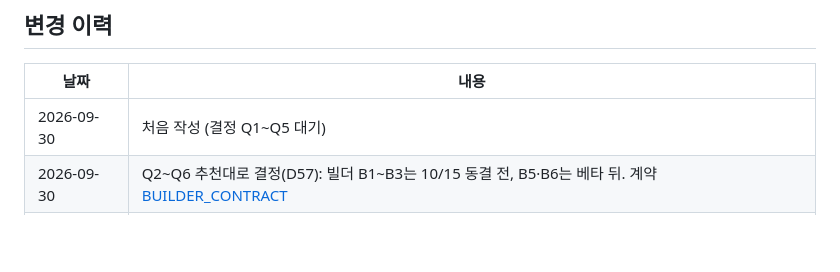
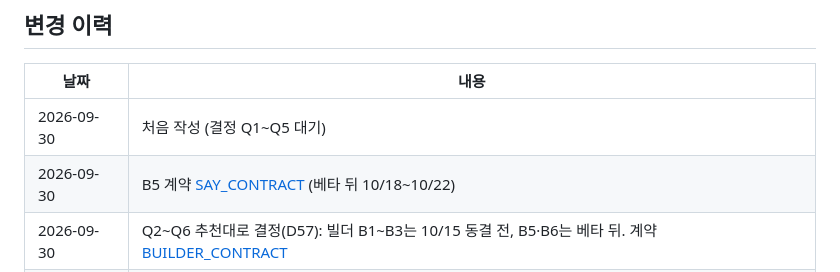
Before and after one commit to kyungsikjeung/agt001, a Markdown page: docs/product/BUILDER_PLAN.md, the part around the change. Drawn GitHub-style; blank space fills up the shorter version.

```diff
--- a/docs/product/BUILDER_PLAN.md
+++ b/docs/product/BUILDER_PLAN.md
@@ -143,6 +143,7 @@ flowchart LR
 | 날짜 | 내용 |
 |---|---|
 | 2026-09-30 | 처음 작성 (결정 Q1~Q5 대기) |
+| 2026-09-30 | B5 계약 [SAY_CONTRACT](SAY_CONTRACT.md) (베타 뒤 10/18~10/22) |
 | 2026-09-30 | Q2~Q6 추천대로 결정(D57): 빌더 B1~B3는 10/15 동결 전, B5·B6는 베타 뒤. 계약 [BUILDER_CONTRACT](BUILDER_CONTRACT.md) |
 | 2026-09-30 | 대표 결정: 템플릿은 빌더로 시작(계획대로), 화면은 LLM·사진은 AI 이미지로 → §1.6 사진 고치기, B6, Q6 추가 |
 | 2026-09-30 | Q1 결정: 빌더 + LLM 수정 방식 → §1.5 말로 고치기(명령 목록·검사·되돌리기), B5 추가 |
```
Also changed, not shown: docs/product/SAY_CONTRACT.md (added, +141 -0 lines).
